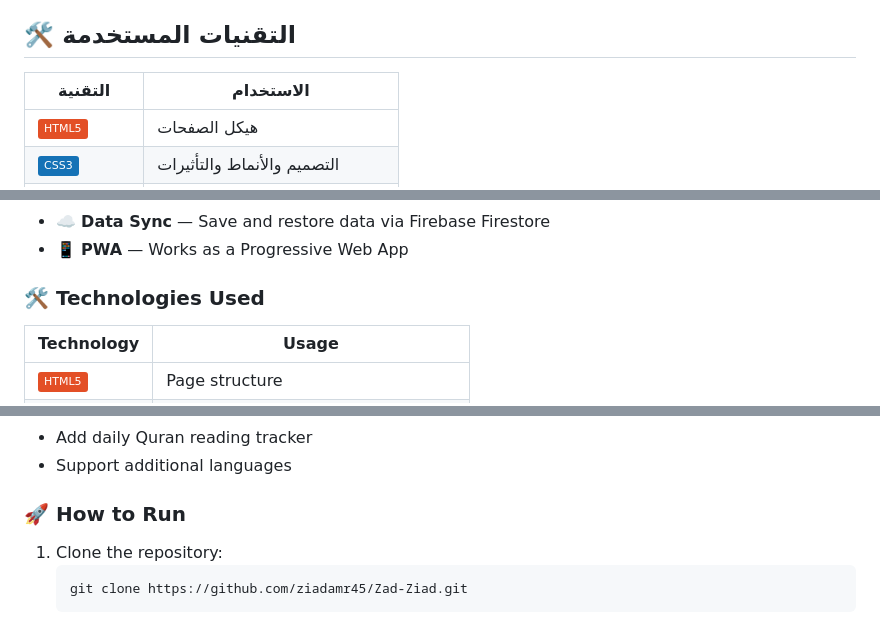
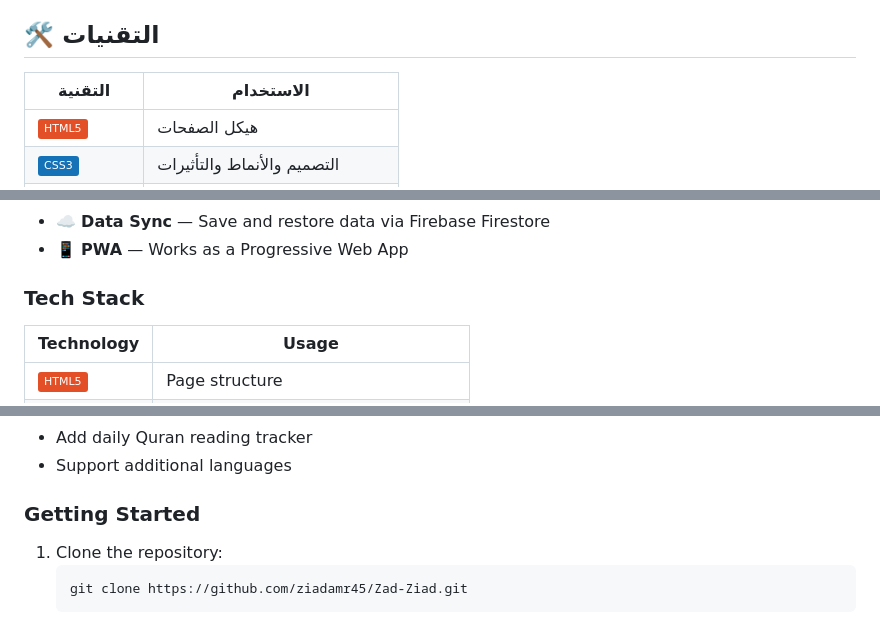
Before and after one commit to ziadamr45/Zad-Ziad, a Markdown page: README.md, 3 parts joined by grey strips. GitHub-like rendering; badges without logos.

````diff
--- a/README.md
+++ b/README.md
@@ -42,7 +42,7 @@
 - ☁️ **مزامنة البيانات** — حفظ واستعادة البيانات عبر Firebase Firestore
 - 📱 **PWA** — يعمل كتطبيق ويب تقدمي
 
-## 🛠️ التقنيات المستخدمة
+## 🛠️ التقنيات
 
 | التقنية | الاستخدام |
 |---------|-----------|
@@ -129,7 +129,7 @@ Zad-Ziad/
 - ☁️ **Data Sync** — Save and restore data via Firebase Firestore
 - 📱 **PWA** — Works as a Progressive Web App
 
-### 🛠️ Technologies Used
+### Tech Stack
 
 | Technology | Usage |
 |------------|-------|
@@ -166,7 +166,7 @@ Zad-Ziad/
 - Add daily Quran reading tracker
 - Support additional languages
 
-### 🚀 How to Run
+### Getting Started
 
 1. Clone the repository:
    ```bash
````
Also changed, not shown: other parts of README.md (+6 -6 lines).
